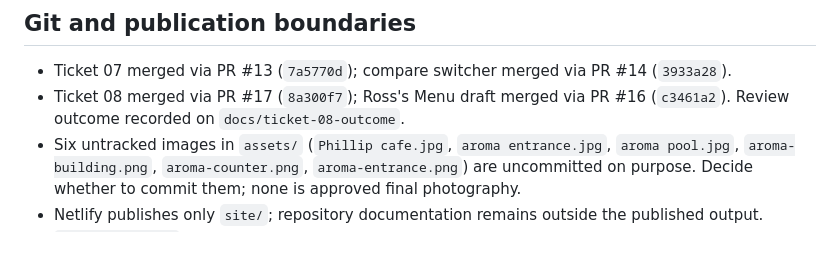
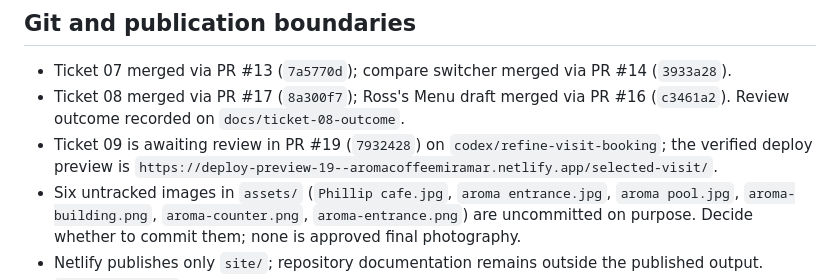
Before and after one commit to rosshunterdev/aroma, a Markdown page: HANDOVER.md, the part around the change. Drawn GitHub-style; blank space fills up the shorter version.

Commit message:
docs: record Ticket 09 review handoff

```diff
--- a/HANDOVER.md
+++ b/HANDOVER.md
@@ -58,6 +58,7 @@ Ticket 10 records About as deferred and is not on the current Phase B critical p
 
 - Ticket 07 merged via PR #13 (`7a5770d`); compare switcher merged via PR #14 (`3933a28`).
 - Ticket 08 merged via PR #17 (`8a300f7`); Ross's Menu draft merged via PR #16 (`c3461a2`). Review outcome recorded on `docs/ticket-08-outcome`.
+- Ticket 09 is awaiting review in PR #19 (`7932428`) on `codex/refine-visit-booking`; the verified deploy preview is `https://deploy-preview-19--aromacoffeemiramar.netlify.app/selected-visit/`.
 - Six untracked images in `assets/` (`Phillip cafe.jpg`, `aroma entrance.jpg`, `aroma pool.jpg`, `aroma-building.png`, `aroma-counter.png`, `aroma-entrance.png`) are uncommitted on purpose. Decide whether to commit them; none is approved final photography.
 - Netlify publishes only `site/`; repository documentation remains outside the published output.
 - `site/index.html` and Phase A concept artifacts remain unchanged.
```
Also changed, not shown: 1 other file.
